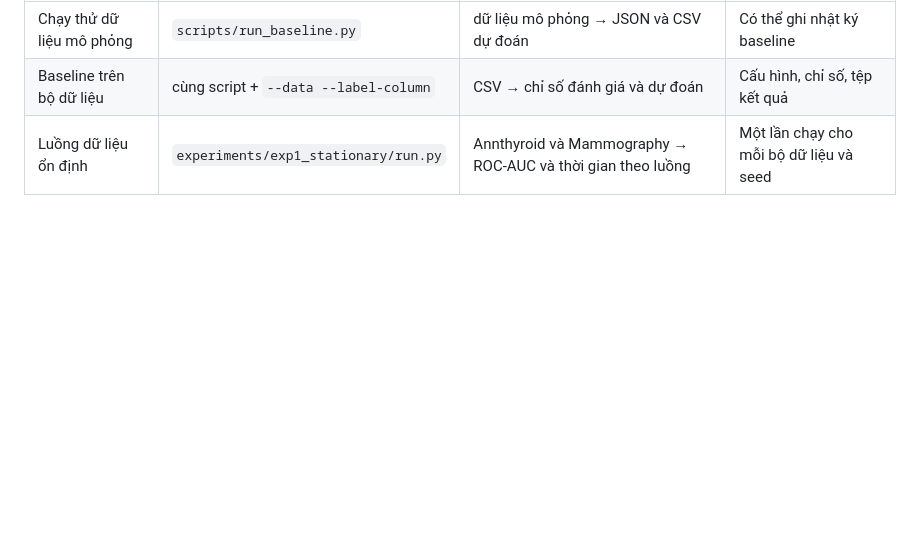
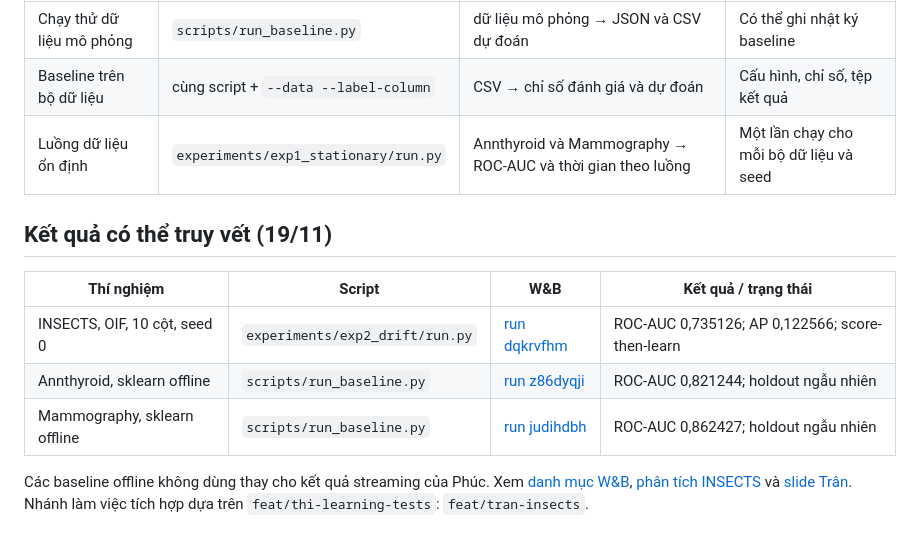
Before and after one commit to BrownieOro/online-iforest-reproduction, a Markdown page: README.md, the part around the change. GitHub-like rendering; blank space fills up the shorter version.

Commit message:
Document INSECTS seed zero and slide analysis

```diff
--- a/README.md
+++ b/README.md
@@ -121,3 +121,14 @@ Lỗi W&B làm lệnh báo lỗi, nhưng file local vẫn được giữ. Chưa
 | Chạy thử dữ liệu mô phỏng | `scripts/run_baseline.py` | dữ liệu mô phỏng → JSON và CSV dự đoán | Có thể ghi nhật ký baseline |
 | Baseline trên bộ dữ liệu | cùng script + `--data --label-column` | CSV → chỉ số đánh giá và dự đoán | Cấu hình, chỉ số, tệp kết quả |
 | Luồng dữ liệu ổn định | `experiments/exp1_stationary/run.py` | Annthyroid và Mammography → ROC-AUC và thời gian theo luồng | Một lần chạy cho mỗi bộ dữ liệu và seed |
+
+
+## Kết quả có thể truy vết (19/11)
+
+| Thí nghiệm | Script | W&B | Kết quả / trạng thái |
+|---|---|---|---|
+| INSECTS, OIF, 10 cột, seed 0 | `experiments/exp2_drift/run.py` | [run dqkrvfhm](https://forge.coreweave.com/wandb/24122055-university-of-science-viet-nam-national-univer/intro-ml-oif/runs/dqkrvfhm) | ROC-AUC 0,735126; AP 0,122566; score-then-learn |
+| Annthyroid, sklearn offline | `scripts/run_baseline.py` | [run z86dyqji](https://forge.coreweave.com/wandb/24122055-university-of-science-viet-nam-national-univer/intro-ml-oif/runs/z86dyqji) | ROC-AUC 0,821244; holdout ngẫu nhiên |
+| Mammography, sklearn offline | `scripts/run_baseline.py` | [run judihdbh](https://forge.coreweave.com/wandb/24122055-university-of-science-viet-nam-national-univer/intro-ml-oif/runs/judihdbh) | ROC-AUC 0,862427; holdout ngẫu nhiên |
+
+Các baseline offline không dùng thay cho kết quả streaming của Phúc. Xem [danh mục W&B](docs/wandb-runs.md), [phân tích INSECTS](results/drift-analysis-10.md) và [slide Trân](slides/phase2-tran.md). Nhánh làm việc tích hợp dựa trên `feat/thi-learning-tests`: `feat/tran-insects`.
```
Also changed, not shown: docs/wandb-runs.md (added, +13 -0 lines), results/drift-analysis-10.md (added, +19 -0 lines), slides/phase2-tran.md (added, +48 -0 lines), figures/drift-recovery-10.png (added), figures/drift-score-distribution-10.png (added), 4 other files.
